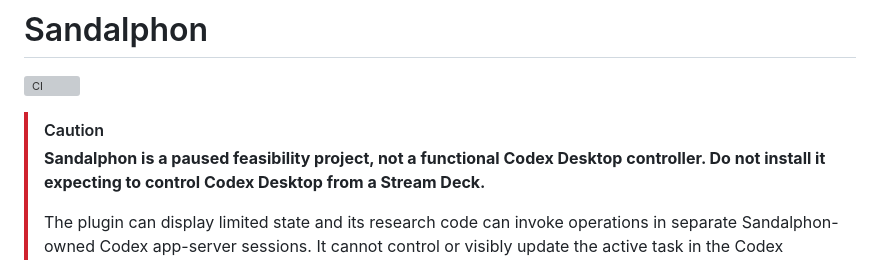
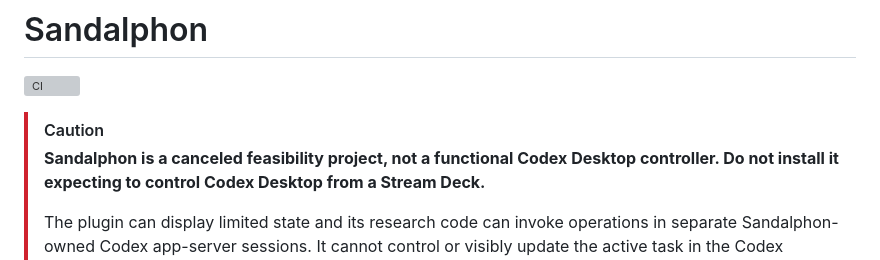
Before and after one commit to so1omon563/sandalphon, a Markdown page: README.md, the part around the change. GitHub-like rendering; grey boxes are pictures that could not be loaded.

Commit message:
Use canceled project status consistently

```diff
--- a/README.md
+++ b/README.md
@@ -3,7 +3,7 @@
 [![CI](https://github.com/so1omon563/sandalphon/actions/workflows/ci.yml/badge.svg)](https://github.com/so1omon563/sandalphon/actions/workflows/ci.yml)
 
 > [!CAUTION]
-> **Sandalphon is a paused feasibility project, not a functional Codex Desktop
+> **Sandalphon is a canceled feasibility project, not a functional Codex Desktop
 > controller. Do not install it expecting to control Codex Desktop from a
 > Stream Deck.**
 >
```
Also changed, not shown: CHANGELOG.md (+1 -1 lines).
